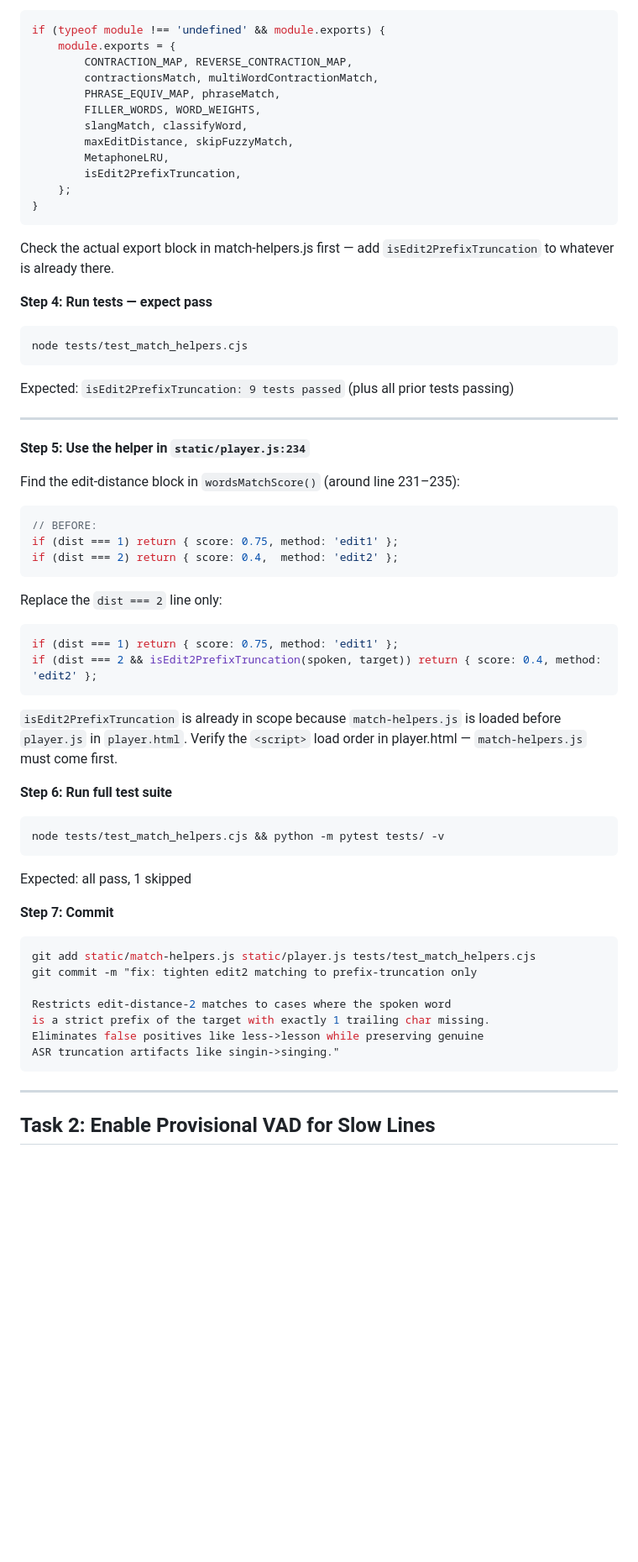
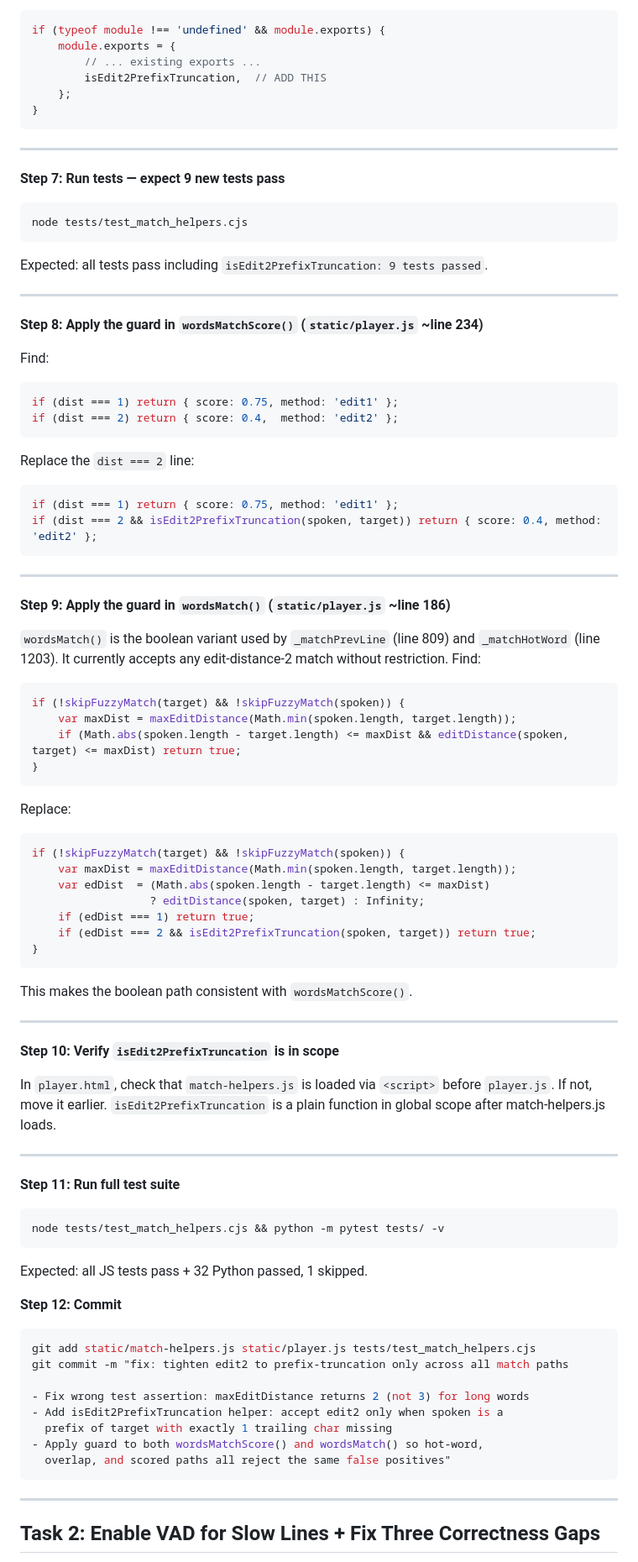
Before and after one commit to WestsideSage/Audiopian, a Markdown page: docs/plans/2026-04-06-slow-line-vad-scoring-honesty.md, the part around one of its changes. Shown at 84% size. Drawn GitHub-style; blank space fills up the shorter version.

````diff
--- a/docs/plans/2026-04-06-slow-line-vad-scoring-honesty.md
+++ b/docs/plans/2026-04-06-slow-line-vad-scoring-honesty.md
@@ -110,70 +133,95 @@ The existing export block is in `sync-helpers.js`, not `match-helpers.js`. In `m
 ```js
 if (typeof module !== 'undefined' && module.exports) {
     module.exports = {
-        CONTRACTION_MAP, REVERSE_CONTRACTION_MAP,
-        contractionsMatch, multiWordContractionMatch,
-        PHRASE_EQUIV_MAP, phraseMatch,
-        FILLER_WORDS, WORD_WEIGHTS,
-        slangMatch, classifyWord,
-        maxEditDistance, skipFuzzyMatch,
-        MetaphoneLRU,
-        isEdit2PrefixTruncation,
+        // ... existing exports ...
+        isEdit2PrefixTruncation,  // ADD THIS
     };
 }
 ```
 
-Check the actual export block in match-helpers.js first — add `isEdit2PrefixTruncation` to whatever is already there.
+---
 
-**Step 4: Run tests — expect pass**
+**Step 7: Run tests — expect 9 new tests pass**
 
 ```bash
 node tests/test_match_helpers.cjs
 ```
 
-Expected: `isEdit2PrefixTruncation: 9 tests passed` (plus all prior tests passing)
+Expected: all tests pass including `isEdit2PrefixTruncation: 9 tests passed`.
 
 ---
 
-**Step 5: Use the helper in `static/player.js:234`**
+**Step 8: Apply the guard in `wordsMatchScore()` (`static/player.js` ~line 234)**
 
-Find the edit-distance block in `wordsMatchScore()` (around line 231–235):
-
+Find:
 ```js
-// BEFORE:
 if (dist === 1) return { score: 0.75, method: 'edit1' };
 if (dist === 2) return { score: 0.4,  method: 'edit2' };
 ```
 
-Replace the `dist === 2` line only:
-
+Replace the `dist === 2` line:
 ```js
 if (dist === 1) return { score: 0.75, method: 'edit1' };
 if (dist === 2 && isEdit2PrefixTruncation(spoken, target)) return { score: 0.4, method: 'edit2' };
 ```
 
-`isEdit2PrefixTruncation` is already in scope because `match-helpers.js` is loaded before `player.js` in `player.html`. Verify the `<script>` load order in player.html — `match-helpers.js` must come first.
+---
 
-**Step 6: Run full test suite**
+**Step 9: Apply the guard in `wordsMatch()` (`static/player.js` ~line 186)**
+
+`wordsMatch()` is the boolean variant used by `_matchPrevLine` (line 809) and `_matchHotWord` (line 1203). It currently accepts any edit-distance-2 match without restriction. Find:
+
+```js
+if (!skipFuzzyMatch(target) && !skipFuzzyMatch(spoken)) {
+    var maxDist = maxEditDistance(Math.min(spoken.length, target.length));
+    if (Math.abs(spoken.length - target.length) <= maxDist && editDistance(spoken, target) <= maxDist) return true;
+}
+```
+
+Replace:
+
+```js
+if (!skipFuzzyMatch(target) && !skipFuzzyMatch(spoken)) {
+    var maxDist = maxEditDistance(Math.min(spoken.length, target.length));
+    var edDist  = (Math.abs(spoken.length - target.length) <= maxDist)
+                  ? editDistance(spoken, target) : Infinity;
+    if (edDist === 1) return true;
+    if (edDist === 2 && isEdit2PrefixTruncation(spoken, target)) return true;
+}
+```
+
+This makes the boolean path consistent with `wordsMatchScore()`.
+
+---
+
+**Step 10: Verify `isEdit2PrefixTruncation` is in scope**
+
+In `player.html`, check that `match-helpers.js` is loaded via `<script>` before `player.js`. If not, move it earlier. `isEdit2PrefixTruncation` is a plain function in global scope after match-helpers.js loads.
+
+---
+
+**Step 11: Run full test suite**
 
 ```bash
 node tests/test_match_helpers.cjs && python -m pytest tests/ -v
 ```
 
-Expected: all pass, 1 skipped
+Expected: all JS tests pass + 32 Python passed, 1 skipped.
 
-**Step 7: Commit**
+**Step 12: Commit**
 
 ```bash
 git add static/match-helpers.js static/player.js tests/test_match_helpers.cjs
-git commit -m "fix: tighten edit2 matching to prefix-truncation only
+git commit -m "fix: tighten edit2 to prefix-truncation only across all match paths
 
-Restricts edit-distance-2 matches to cases where the spoken word
-is a strict prefix of the target with exactly 1 trailing char missing.
-Eliminates false positives like less->lesson while preserving genuine
-ASR truncation artifacts like singin->singing."
+- Fix wrong test assertion: maxEditDistance returns 2 (not 3) for long words
+- Add isEdit2PrefixTruncation helper: accept edit2 only when spoken is a
+  prefix of target with exactly 1 trailing char missing
+- Apply guard to both wordsMatchScore() and wordsMatch() so hot-word,
+  overlap, and scored paths all reject the same false positives"
 ```
 
 ---
 
-## Task 2: Enable Provisional VAD for Slow Lines
+## Task 2: Enable VAD for Slow Lines + Fix Three Correctness Gaps
 
````
Also changed, not shown: other parts of docs/plans/2026-04-06-slow-line-vad-scoring-honesty.md (+349 -247 lines).
